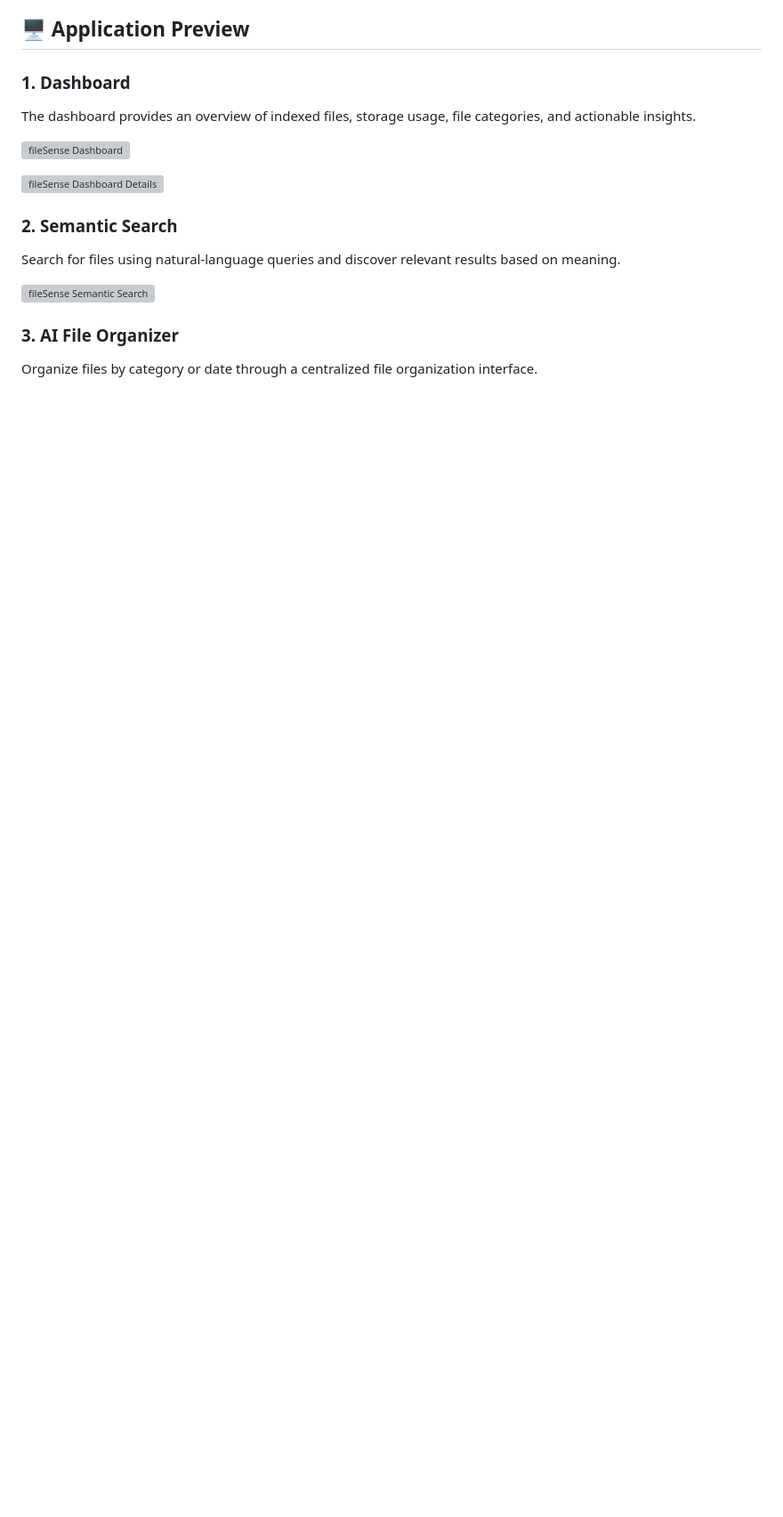
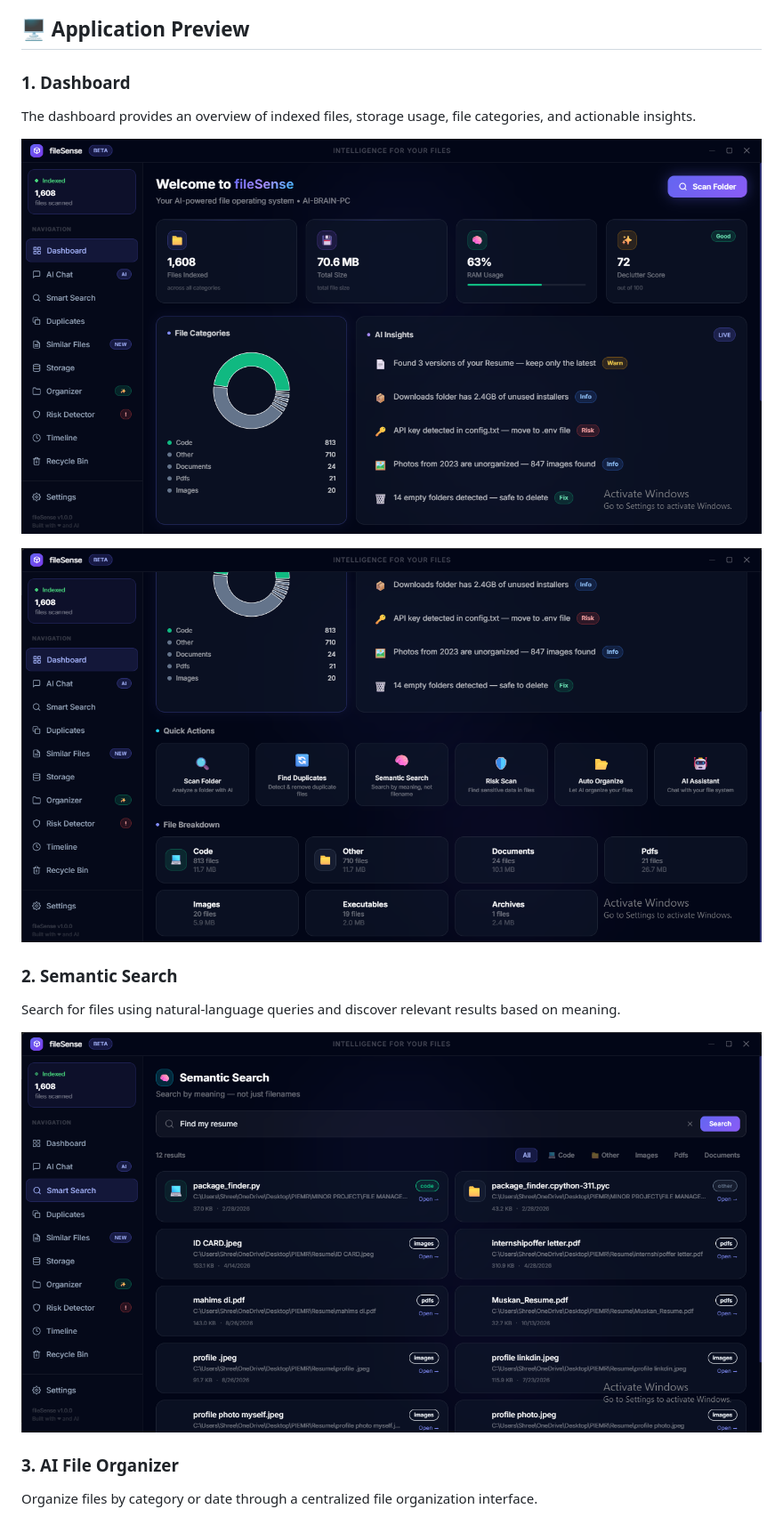
Before and after one commit to muskanjoshi190/FileSense-AI, a Markdown page: README.md, the part around one of its changes. Shown at 89% size. Rendered like a GitHub page; blank space fills up the shorter version; grey boxes are pictures that could not be loaded.

```diff
--- a/README.md
+++ b/README.md
@@ -24,15 +24,15 @@ The goal is to make file management smarter, faster, and more secure while provi
 
 The dashboard provides an overview of indexed files, storage usage, file categories, and actionable insights.
 
-![fileSense Dashboard](docs/dashboard.png)
+![fileSense Dashboard](dashboard.png)
 
-![fileSense Dashboard Details](docs/dashboard-details.png)
+![fileSense Dashboard Details](dashboard-details.png)
 
 ### 2. Semantic Search
 
 Search for files using natural-language queries and discover relevant results based on meaning.
 
-![fileSense Semantic Search](docs/semantic-search.png)
+![fileSense Semantic Search](semantic-search.png)
 
 ### 3. AI File Organizer
 
```
Also changed, not shown: other parts of README.md (+3 -3 lines).
